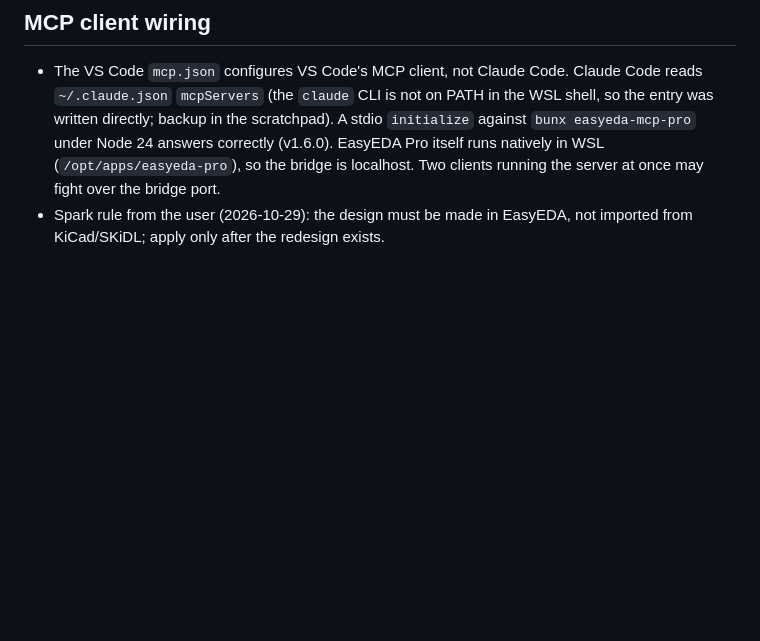
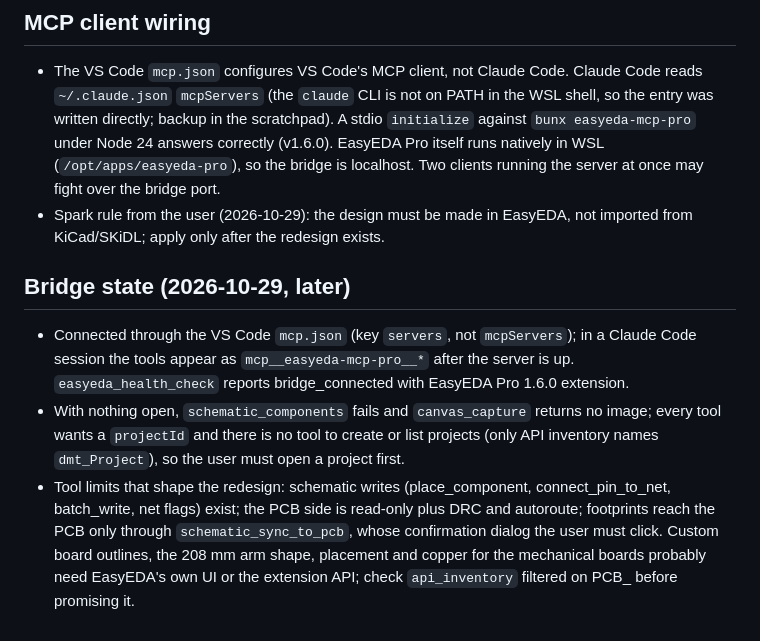
Before and after one commit to arcticoder/spurious-force-balance, a Markdown page: docs/kb/easyeda_spark_notes.md, the part around the change. Drawn GitHub-style; blank space fills up the shorter version.

```diff
--- a/docs/kb/easyeda_spark_notes.md
+++ b/docs/kb/easyeda_spark_notes.md
@@ -21,3 +21,8 @@
 ## MCP client wiring
 - The VS Code `mcp.json` configures VS Code's MCP client, not Claude Code. Claude Code reads `~/.claude.json` `mcpServers` (the `claude` CLI is not on PATH in the WSL shell, so the entry was written directly; backup in the scratchpad). A stdio `initialize` against `bunx easyeda-mcp-pro` under Node 24 answers correctly (v1.6.0). EasyEDA Pro itself runs natively in WSL (`/opt/apps/easyeda-pro`), so the bridge is localhost. Two clients running the server at once may fight over the bridge port.
 - Spark rule from the user (2026-10-29): the design must be made in EasyEDA, not imported from KiCad/SKiDL; apply only after the redesign exists.
+
+## Bridge state (2026-10-29, later)
+- Connected through the VS Code `mcp.json` (key `servers`, not `mcpServers`); in a Claude Code session the tools appear as `mcp__easyeda-mcp-pro__*` after the server is up. `easyeda_health_check` reports bridge_connected with EasyEDA Pro 1.6.0 extension.
+- With nothing open, `schematic_components` fails and `canvas_capture` returns no image; every tool wants a `projectId` and there is no tool to create or list projects (only API inventory names `dmt_Project`), so the user must open a project first.
+- Tool limits that shape the redesign: schematic writes (place_component, connect_pin_to_net, batch_write, net flags) exist; the PCB side is read-only plus DRC and autoroute; footprints reach the PCB only through `schematic_sync_to_pcb`, whose confirmation dialog the user must click. Custom board outlines, the 208 mm arm shape, placement and copper for the mechanical boards probably need EasyEDA's own UI or the extension API; check `api_inventory` filtered on PCB_ before promising it.
```
Also changed, not shown: docs/TODO-arcticoder.md (+1 -1 lines), docs/history.md (+14 -0 lines).
